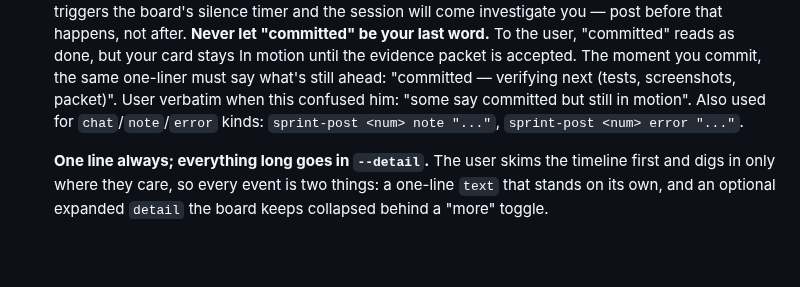
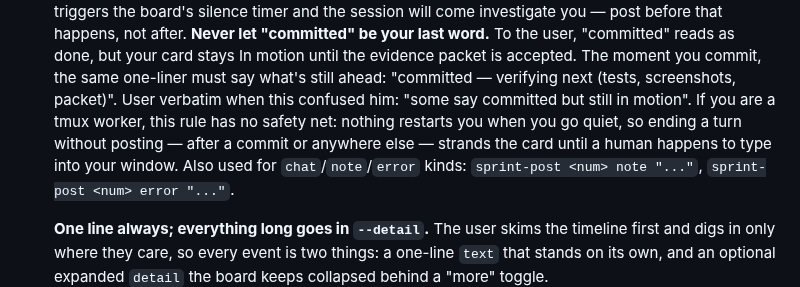
Before and after one commit to samhotchkiss/sprint, a Markdown page: agents/sprint-worker.md, the part around the change. GitHub-like rendering; blank space fills up the shorter version.

```diff
--- a/agents/sprint-worker.md
+++ b/agents/sprint-worker.md
@@ -89,7 +89,10 @@ the `SPRINT_SERVER`/`SPRINT_TOKEN` environment variables your brief set.
   is accepted. The moment you commit, the same one-liner must say what's
   still ahead: "committed — verifying next (tests, screenshots, packet)".
   User verbatim when this confused him: "some say committed but still in
-  motion".
+  motion". If you are a tmux worker, this rule has no safety net: nothing
+  restarts you when you go quiet, so ending a turn without posting — after
+  a commit or anywhere else — strands the card until a human happens to
+  type into your window.
   Also used for `chat`/`note`/`error` kinds:
   `sprint-post <num> note "..."`, `sprint-post <num> error "..."`.
 
```
Also changed, not shown: SPEC.md (+10 -0 lines), skills/sprint/SKILL.md (+44 -8 lines).
